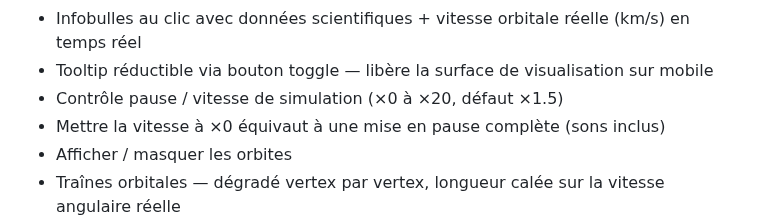
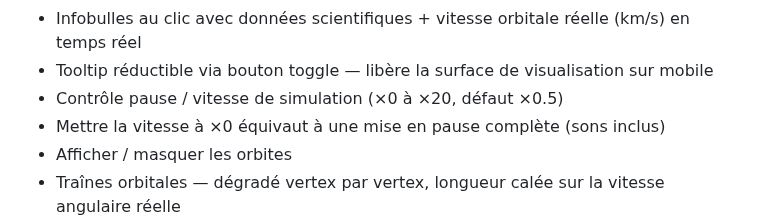
Before and after one commit to Tarasteed/SpaceObjects, a Markdown page: README.md, the part around the change. GitHub-like rendering.

Commit message:
maj readme

```diff
--- a/README.md
+++ b/README.md
@@ -140,7 +140,7 @@ Skybox : https://svs.gsfc.nasa.gov/4851
 - Sidebar futuriste repliable avec objets regroupés par type + lien GitHub
 - Infobulles au clic avec données scientifiques + vitesse orbitale réelle (km/s) en temps réel
 - Tooltip réductible via bouton toggle — libère la surface de visualisation sur mobile
-- Contrôle pause / vitesse de simulation (×0 à ×20, défaut ×1.5)
+- Contrôle pause / vitesse de simulation (×0 à ×20, défaut ×0.5)
 - Mettre la vitesse à ×0 équivaut à une mise en pause complète (sons inclus)
 - Afficher / masquer les orbites
 - Traînes orbitales — dégradé vertex par vertex, longueur calée sur la vitesse angulaire réelle
```
